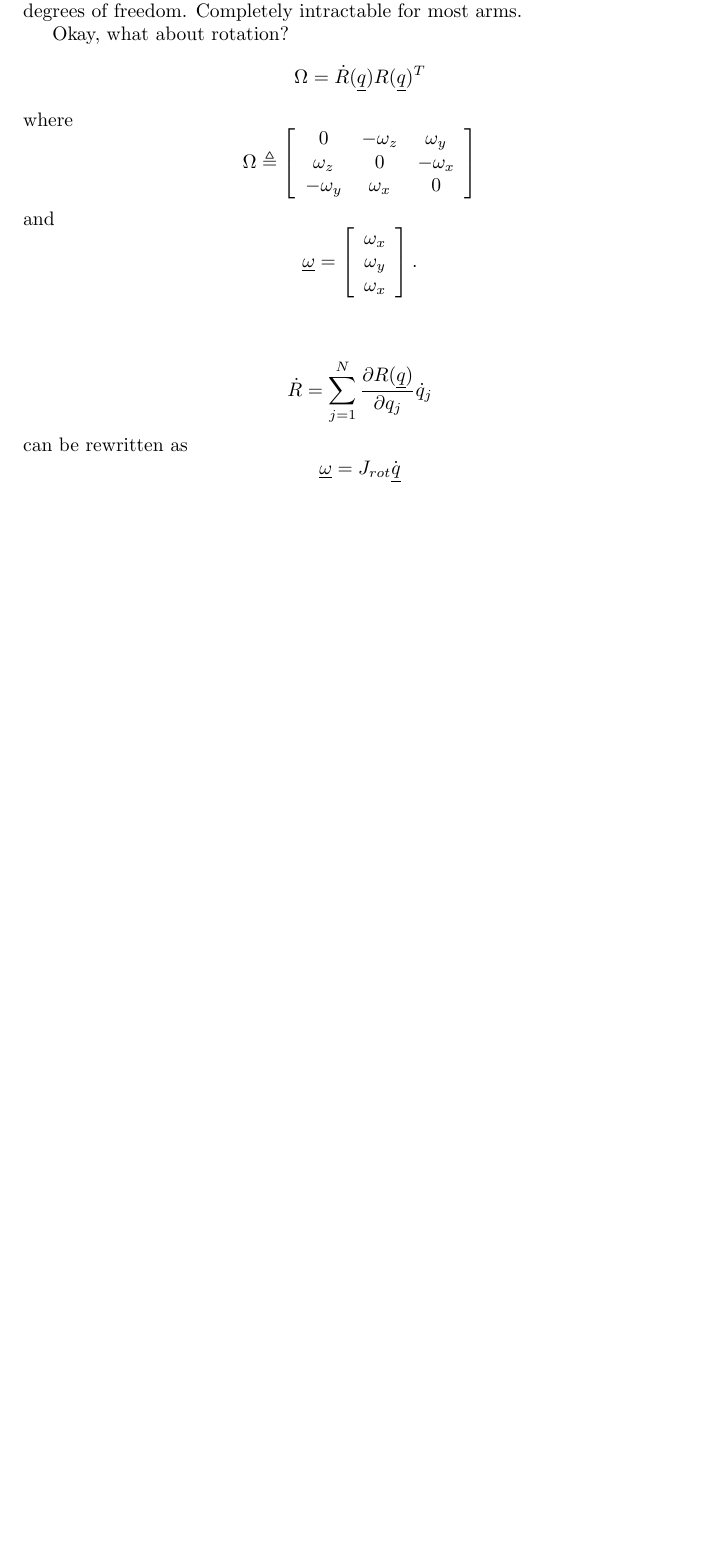
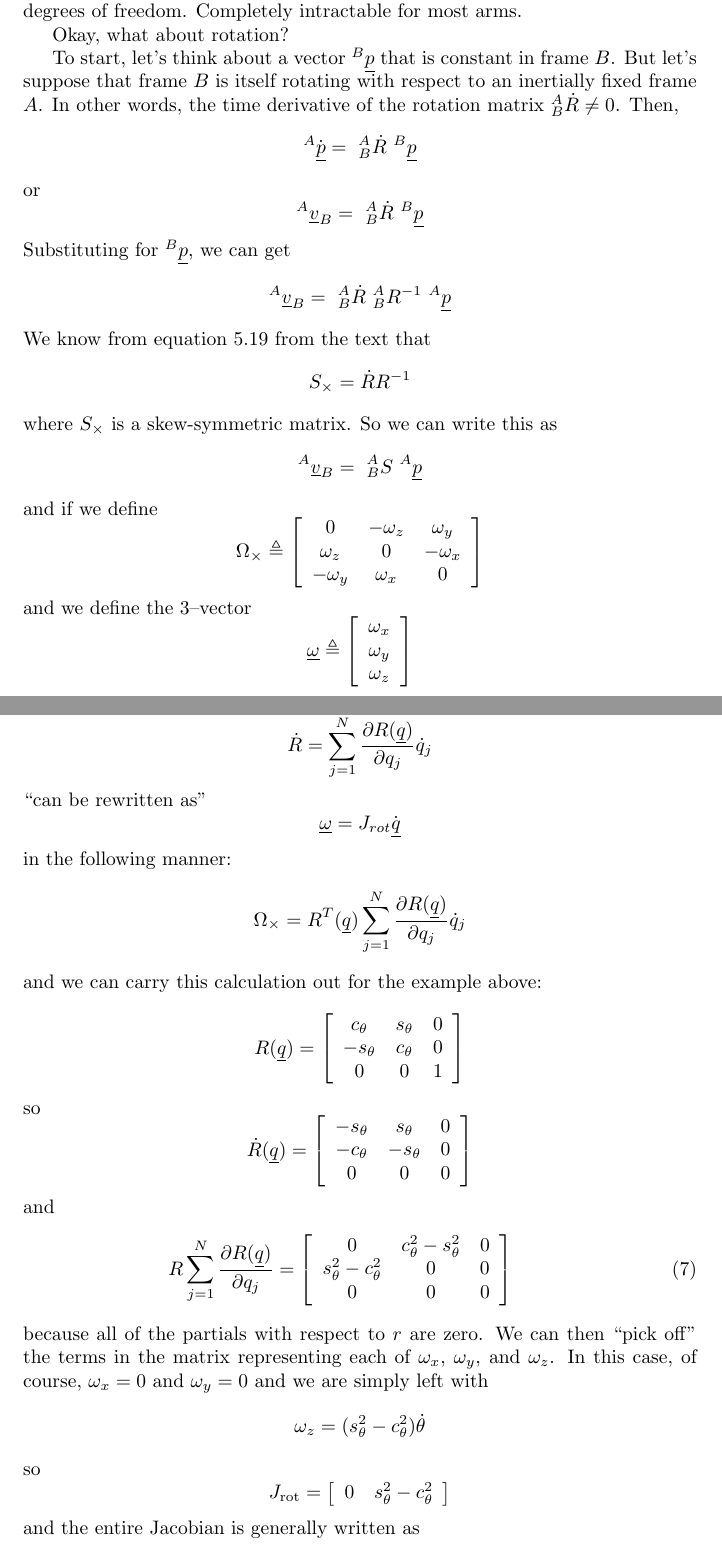
Before and after one commit to GlenHenshaw/ENAE692-Notes, a LaTeX paper (L8-Jacobians/root.tex): part of page 3 of 7 before the commit and two parts of pages 3 and 4 of 9 after it, the two joined at a grey line, cut so that both start at the same text, the shorter picture padded with empty space. Compiled offline with pdfLaTeX.

Commit message:
Beefed up exposition about rotational Jacobians

```diff
--- a/L8-Jacobians/root.tex
+++ b/L8-Jacobians/root.tex
@@ -116,16 +116,36 @@ then
 This is the ``direct differentiation'' method. Works okay for arms with few degrees of freedom. Completely intractable for most arms.
 
 Okay, what about rotation?
+
+To start, let's think about a vector $^{B}\underline{p}$ that is constant in frame $B$. But let's suppose that frame $B$ is itself rotating with respect to an inertially fixed frame $A$. In other words, the time derivative of the rotation matrix $^{A}_{B}\dot{R} \ne 0$. Then,
 \begin{displaymath}
-	\Omega = \dot{R}(\underline{q})R(\underline{q})^{T}
+	^{A}\dot{\underline{p}} = \ ^{A}_{B}\dot{R}\ ^{B}\underline{p}
 \end{displaymath}
-where
+or
 \begin{displaymath}
-\Omega \triangleq \left[ \begin{array}{ccc} 0 & -\omega_{z} & \omega_{y} \\
-\omega_{z} & 0 & -\omega_{x} \\ -\omega_{y} & \omega_{x} & 0 \end{array} \right]
+	^{A}\underline{v}_{B} = \ ^{A}_{B}\dot{R}\ ^{B}\underline{p}
 \end{displaymath}
-and
+%\begin{displaymath}
+%	\Omega = \dot{R}(\underline{q})R(\underline{q})^{T}
+%\end{displaymath}
+Substituting for $^{B}\underline{p}$, we can get
 \begin{displaymath}
-\underline{\omega} = \left[ \begin{array}{c} \omega_{x} \\ \omega_{y} \\ \omega_{x} \end{array} \right].
+^{A}\underline{v}_{B} = \ ^{A}_{B}\dot{R}\ ^{A}_{B}R^{-1}\ ^{A}\underline{p}
 \end{displaymath}
-\\
+We know from equation 5.19 from the text that
+\begin{displaymath}
+	S_{\times} = \dot{R}R^{-1}
+\end{displaymath}
+where $S_{\times}$ is a skew-symmetric matrix. So we can write this as
+\begin{displaymath}
+	^{A}\underline{v}_{B} = \ ^{A}_{B}S\ ^{A}\underline{p}
+\end{displaymath}
+and if we define
+\begin{displaymath}
+	\Omega_{\times} \triangleq \left[
+	\begin{array}{ccc} 0 & -\omega_{z} & \omega_{y} \\ \omega_{z} & 0 & -\omega_{x} \\ -\omega_{y} & \omega_{x} & 0 \end{array}\right]
+\end{displaymath}
+and we define the 3--vector
+\begin{displaymath}
+	\underline{\omega} \triangleq \left[ \begin{array}{c} \omega_{x} \\ \omega_{y} \\ \omega_{z} \end{array} \right]
+\end{displaymath}
@@ -133,9 +164,37 @@ and
+Now,
 \begin{displaymath}
 \dot{R} = \sum_{j=1}^{N} \frac{\partial R(\underline{q})}{\partial q_{j}}\dot{q}_{j}
 \end{displaymath}
-can be rewritten as
+``can be rewritten as''
 \begin{displaymath}
 	\underline{\omega}=J_{rot}\dot{\underline{q}}
 \end{displaymath}
-See Exercise 5.16. and the RPR Wrist Jacobian handout.
+in the following manner:
+\begin{displaymath}
+	\Omega_{\times} = R^{T}(\underline{q})\sum_{j=1}^{N}\frac{\partial R(\underline{q})}{\partial q_{j}}\dot{q}_{j}
+\end{displaymath}
+and we can carry this calculation out for the example above:
+\begin{displaymath}
+	R(\underline{q}) = \left[\begin{array}{ccc} c_{\theta} & s_{\theta} & 0 \\ -s_{\theta} & c_{\theta} & 0 \\ 0 & 0 & 1 \end{array}\right]
+\end{displaymath}
+so
+\begin{displaymath}
+	\dot{R}(\underline{q}) = \left[\begin{array}{ccc} -s_{\theta} & s_{\theta} & 0 \\ -c_{\theta} & -s_{\theta} & 0 \\ 0 & 0 & 0 \end{array}\right]
+\end{displaymath}
+and
+\begin{eqnarray}
+R\sum_{j=1}^{N}\frac{\partial R(\underline{q})}{\partial q_{j}} = \left[ \begin{array}{ccc}  0 & c_{\theta}^{2}-s_{\theta}^{2} & 0 \\ s_{\theta}^{2}-c_{\theta}^{2} & 0 & 0 \\ 0 & 0 & 0 \end{array}\right]
+\end{eqnarray}
+because all of the partials with respect to $r$ are zero. We can then ``pick off'' the terms in the matrix representing each of $\omega_{x}$, $\omega_{y}$, and $\omega_{z}$. In this case, of course, $\omega_{x}=0$ and $\omega_{y}=0$ and we are simply left with
+\begin{displaymath}
+	\omega_{z} = (s_{\theta}^{2}-c_{\theta}^{2})\dot{\theta}
+\end{displaymath}
+so
+\begin{displaymath}
+J_{\text{rot}} = \left[ \begin{array}{cc} 0 & s_{\theta}^{2}-c_{\theta}^{2} \end{array} \right]
+\end{displaymath}
+and the entire Jacobian is generally written as
+\begin{displaymath}
+J = \left[ \begin{array}{cc} c_{\theta} & -r\ s_{\theta} \\ s_{\theta} & -r\ c_{\theta} \\ 0 & s_{\theta}^{2}-c_{\theta}^{2} \end{array} \right]
+\end{displaymath}
 
```
Also changed, not shown: L8-Jacobians/root.pdf, L8-Jacobians/root.tex (15 more changed lines).
